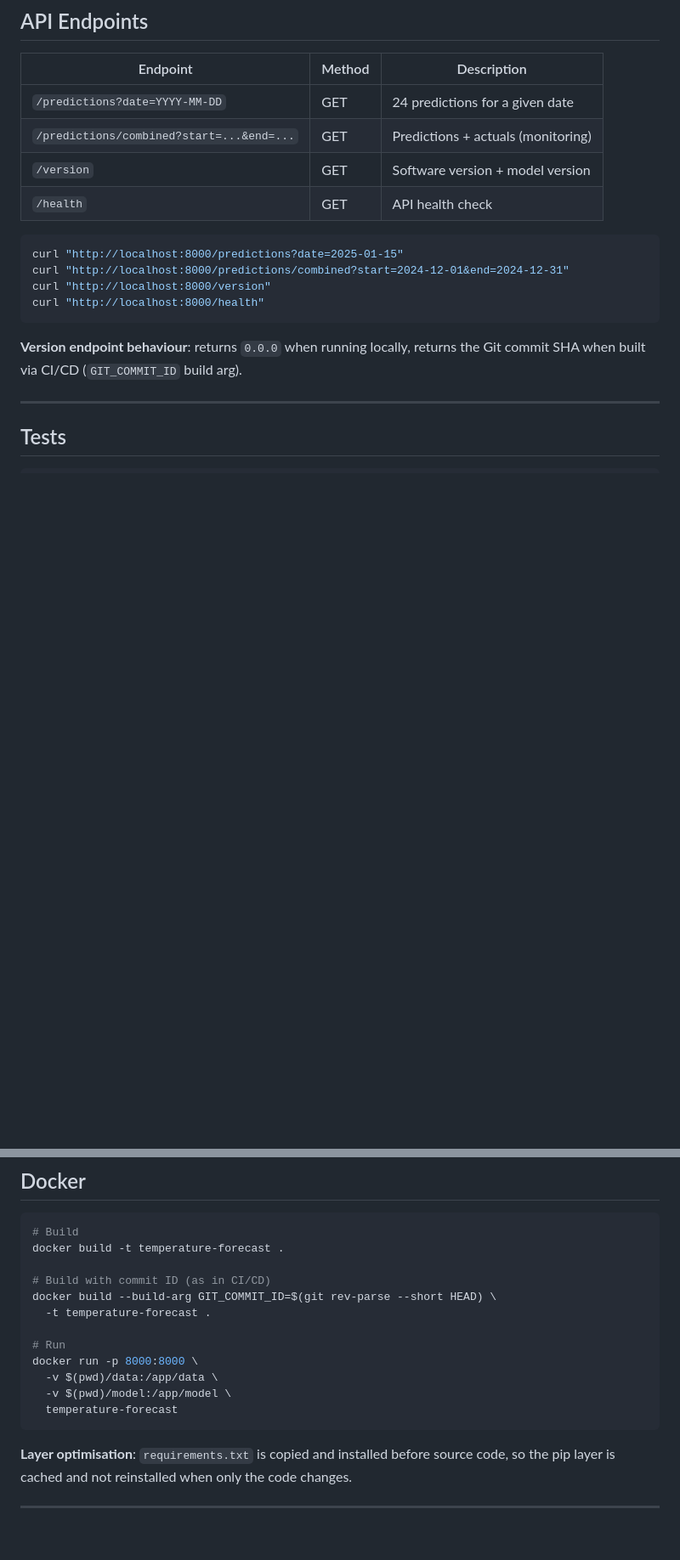
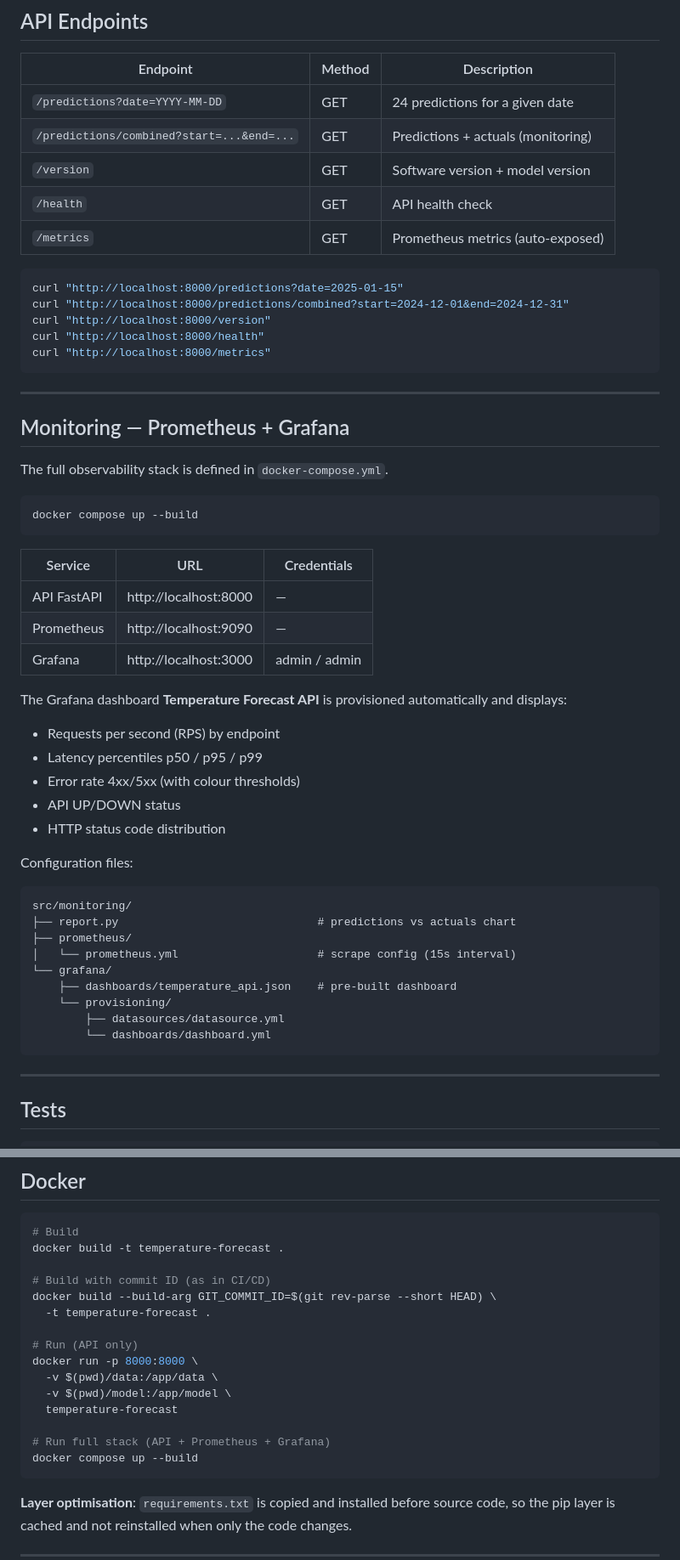
Before and after one commit to Toure138/ProjetFinalBIHAR, a Markdown page: README.md, 2 parts joined by grey strips. Shown at 85% size. GitHub-like rendering; blank space fills up the shorter version.

````diff
--- a/README.md
+++ b/README.md
@@ -178,15 +203,53 @@ Interactive docs: http://localhost:8000/docs
 | `/predictions/combined?start=...&end=...` | GET | Predictions + actuals (monitoring) |
 | `/version` | GET | Software version + model version |
 | `/health` | GET | API health check |
+| `/metrics` | GET | Prometheus metrics (auto-exposed) |
 
 ```bash
 curl "http://localhost:8000/predictions?date=2025-01-15"
 curl "http://localhost:8000/predictions/combined?start=2024-12-01&end=2024-12-31"
 curl "http://localhost:8000/version"
 curl "http://localhost:8000/health"
+curl "http://localhost:8000/metrics"
 ```
 
-**Version endpoint behaviour**: returns `0.0.0` when running locally, returns the Git commit SHA when built via CI/CD (`GIT_COMMIT_ID` build arg).
+---
+
+## Monitoring — Prometheus + Grafana
+
+The full observability stack is defined in `docker-compose.yml`.
+
+```bash
+docker compose up --build
+```
+
+| Service | URL | Credentials |
+|---------|-----|-------------|
+| API FastAPI | http://localhost:8000 | — |
+| Prometheus | http://localhost:9090 | — |
+| Grafana | http://localhost:3000 | admin / admin |
+
+The Grafana dashboard **Temperature Forecast API** is provisioned automatically and displays:
+
+- Requests per second (RPS) by endpoint
+- Latency percentiles p50 / p95 / p99
+- Error rate 4xx/5xx (with colour thresholds)
+- API UP/DOWN status
+- HTTP status code distribution
+
+Configuration files:
+
+```
+src/monitoring/
+├── report.py                              # predictions vs actuals chart
+├── prometheus/
+│   └── prometheus.yml                     # scrape config (15s interval)
+└── grafana/
+    ├── dashboards/temperature_api.json    # pre-built dashboard
+    └── provisioning/
+        ├── datasources/datasource.yml
+        └── dashboards/dashboard.yml
+```
 
 ---
 
@@ -214,11 +277,14 @@ docker build -t temperature-forecast .
 docker build --build-arg GIT_COMMIT_ID=$(git rev-parse --short HEAD) \
   -t temperature-forecast .
 
-# Run
+# Run (API only)
 docker run -p 8000:8000 \
   -v $(pwd)/data:/app/data \
   -v $(pwd)/model:/app/model \
   temperature-forecast
+
+# Run full stack (API + Prometheus + Grafana)
+docker compose up --build
 ```
 
 **Layer optimisation**: `requirements.txt` is copied and installed before source code, so the pip layer is cached and not reinstalled when only the code changes.
````
Also changed, not shown: other parts of README.md (+52 -24 lines).
